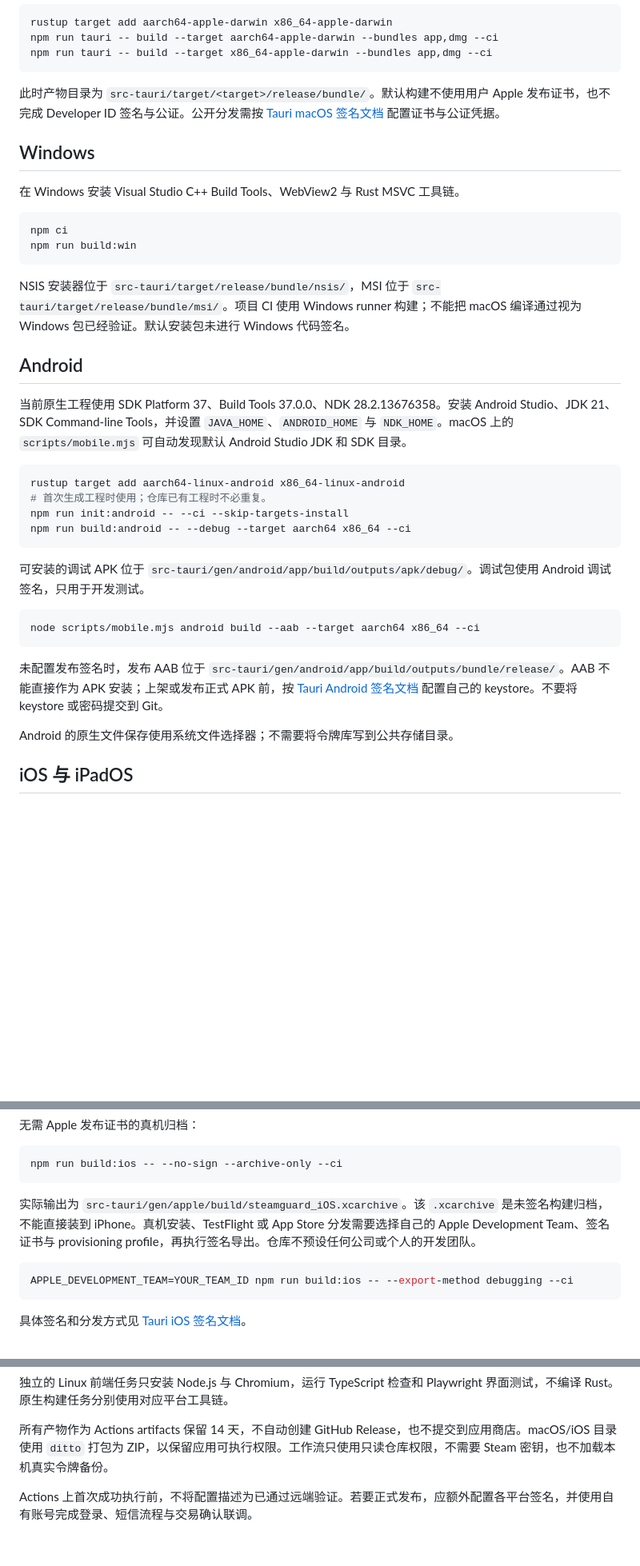
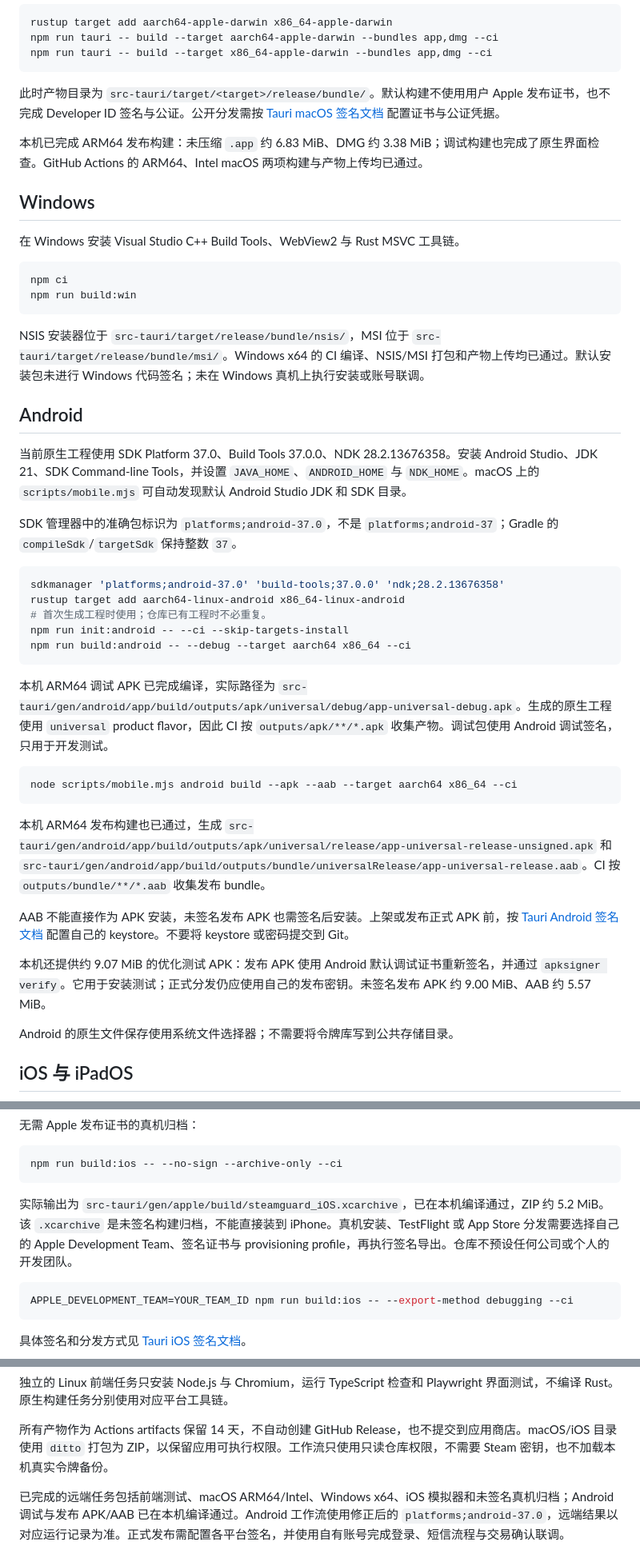
Before and after one commit to lx8s8/SteamGuard, a Markdown page: docs/BUILDING.md, 3 parts joined by grey strips. Shown at 80% size. Rendered like a GitHub page; blank space fills up the shorter version.

````diff
--- a/docs/BUILDING.md
+++ b/docs/BUILDING.md
@@ -31,6 +31,8 @@ npm run tauri -- build --target x86_64-apple-darwin --bundles app,dmg --ci
 
 此时产物目录为 `src-tauri/target/<target>/release/bundle/`。默认构建不使用用户 Apple 发布证书，也不完成 Developer ID 签名与公证。公开分发需按 [Tauri macOS 签名文档](https://v2.tauri.app/distribute/sign/macos/) 配置证书与公证凭据。
 
+本机已完成 ARM64 发布构建：未压缩 `.app` 约 6.83 MiB、DMG 约 3.38 MiB；调试构建也完成了原生界面检查。GitHub Actions 的 ARM64、Intel macOS 两项构建与产物上传均已通过。
+
 ## Windows
 
 在 Windows 安装 Visual Studio C++ Build Tools、WebView2 与 Rust MSVC 工具链。
@@ -40,26 +42,33 @@ npm ci
 npm run build:win
 ```
 
-NSIS 安装器位于 `src-tauri/target/release/bundle/nsis/`，MSI 位于 `src-tauri/target/release/bundle/msi/`。项目 CI 使用 Windows runner 构建；不能把 macOS 编译通过视为 Windows 包已经验证。默认安装包未进行 Windows 代码签名。
+NSIS 安装器位于 `src-tauri/target/release/bundle/nsis/`，MSI 位于 `src-tauri/target/release/bundle/msi/`。Windows x64 的 CI 编译、NSIS/MSI 打包和产物上传均已通过。默认安装包未进行 Windows 代码签名；未在 Windows 真机上执行安装或账号联调。
 
 ## Android
 
-当前原生工程使用 SDK Platform 37、Build Tools 37.0.0、NDK 28.2.13676358。安装 Android Studio、JDK 21、SDK Command-line Tools，并设置 `JAVA_HOME`、`ANDROID_HOME` 与 `NDK_HOME`。macOS 上的 `scripts/mobile.mjs` 可自动发现默认 Android Studio JDK 和 SDK 目录。
+当前原生工程使用 SDK Platform 37.0、Build Tools 37.0.0、NDK 28.2.13676358。安装 Android Studio、JDK 21、SDK Command-line Tools，并设置 `JAVA_HOME`、`ANDROID_HOME` 与 `NDK_HOME`。macOS 上的 `scripts/mobile.mjs` 可自动发现默认 Android Studio JDK 和 SDK 目录。
+
+SDK 管理器中的准确包标识为 `platforms;android-37.0`，不是 `platforms;android-37`；Gradle 的 `compileSdk`/`targetSdk` 保持整数 `37`。
 
 ```sh
+sdkmanager 'platforms;android-37.0' 'build-tools;37.0.0' 'ndk;28.2.13676358'
 rustup target add aarch64-linux-android x86_64-linux-android
 # 首次生成工程时使用；仓库已有工程时不必重复。
 npm run init:android -- --ci --skip-targets-install
 npm run build:android -- --debug --target aarch64 x86_64 --ci
 ```
 
-可安装的调试 APK 位于 `src-tauri/gen/android/app/build/outputs/apk/debug/`。调试包使用 Android 调试签名，只用于开发测试。
+本机 ARM64 调试 APK 已完成编译，实际路径为 `src-tauri/gen/android/app/build/outputs/apk/universal/debug/app-universal-debug.apk`。生成的原生工程使用 `universal` product flavor，因此 CI 按 `outputs/apk/**/*.apk` 收集产物。调试包使用 Android 调试签名，只用于开发测试。
 
 ```sh
-node scripts/mobile.mjs android build --aab --target aarch64 x86_64 --ci
+node scripts/mobile.mjs android build --apk --aab --target aarch64 x86_64 --ci
 ```
 
-未配置发布签名时，发布 AAB 位于 `src-tauri/gen/android/app/build/outputs/bundle/release/`。AAB 不能直接作为 APK 安装；上架或发布正式 APK 前，按 [Tauri Android 签名文档](https://v2.tauri.app/distribute/sign/android/) 配置自己的 keystore。不要将 keystore 或密码提交到 Git。
+本机 ARM64 发布构建也已通过，生成 `src-tauri/gen/android/app/build/outputs/apk/universal/release/app-universal-release-unsigned.apk` 和 `src-tauri/gen/android/app/build/outputs/bundle/universalRelease/app-universal-release.aab`。CI 按 `outputs/bundle/**/*.aab` 收集发布 bundle。
+
+AAB 不能直接作为 APK 安装，未签名发布 APK 也需签名后安装。上架或发布正式 APK 前，按 [Tauri Android 签名文档](https://v2.tauri.app/distribute/sign/android/) 配置自己的 keystore。不要将 keystore 或密码提交到 Git。
+
+本机还提供约 9.07 MiB 的优化测试 APK：发布 APK 使用 Android 默认调试证书重新签名，并通过 `apksigner verify`。它用于安装测试；正式分发仍应使用自己的发布密钥。未签名发布 APK 约 9.00 MiB、AAB 约 5.57 MiB。
 
 Android 的原生文件保存使用系统文件选择器；不需要将令牌库写到公共存储目录。
 
@@ -88,7 +97,7 @@ xcrun simctl launch booted dev.local.steamguard
 npm run build:ios -- --no-sign --archive-only --ci
 ```
 
-实际输出为 `src-tauri/gen/apple/build/steamguard_iOS.xcarchive`。该 `.xcarchive` 是未签名构建归档，不能直接装到 iPhone。真机安装、TestFlight 或 App Store 分发需要选择自己的 Apple Development Team、签名证书与 provisioning profile，再执行签名导出。仓库不预设任何公司或个人的开发团队。
+实际输出为 `src-tauri/gen/apple/build/steamguard_iOS.xcarchive`，已在本机编译通过，ZIP 约 5.2 MiB。该 `.xcarchive` 是未签名构建归档，不能直接装到 iPhone。真机安装、TestFlight 或 App Store 分发需要选择自己的 Apple Development Team、签名证书与 provisioning profile，再执行签名导出。仓库不预设任何公司或个人的开发团队。
 
 ```sh
 APPLE_DEVELOPMENT_TEAM=YOUR_TEAM_ID npm run build:ios -- --export-method debugging --ci
@@ -104,4 +113,4 @@ APPLE_DEVELOPMENT_TEAM=YOUR_TEAM_ID npm run build:ios -- --export-method debuggi
 
 所有产物作为 Actions artifacts 保留 14 天，不自动创建 GitHub Release，也不提交到应用商店。macOS/iOS 目录使用 `ditto` 打包为 ZIP，以保留应用可执行权限。工作流只使用只读仓库权限，不需要 Steam 密钥，也不加载本机真实令牌备份。
 
-Actions 上首次成功执行前，不将配置描述为已通过远端验证。若要正式发布，应额外配置各平台签名，并使用自有账号完成登录、短信流程与交易确认联调。
+已完成的远端任务包括前端测试、macOS ARM64/Intel、Windows x64、iOS 模拟器和未签名真机归档；Android 调试与发布 APK/AAB 已在本机编译通过。Android 工作流使用修正后的 `platforms;android-37.0`，远端结果以对应运行记录为准。正式发布需配置各平台签名，并使用自有账号完成登录、短信流程与交易确认联调。
````
Also changed, not shown: README.md (+5 -1 lines), docs/feature-matrix.md (+6 -6 lines), docs/screenshots/desktop.png (added), 10 other files.
